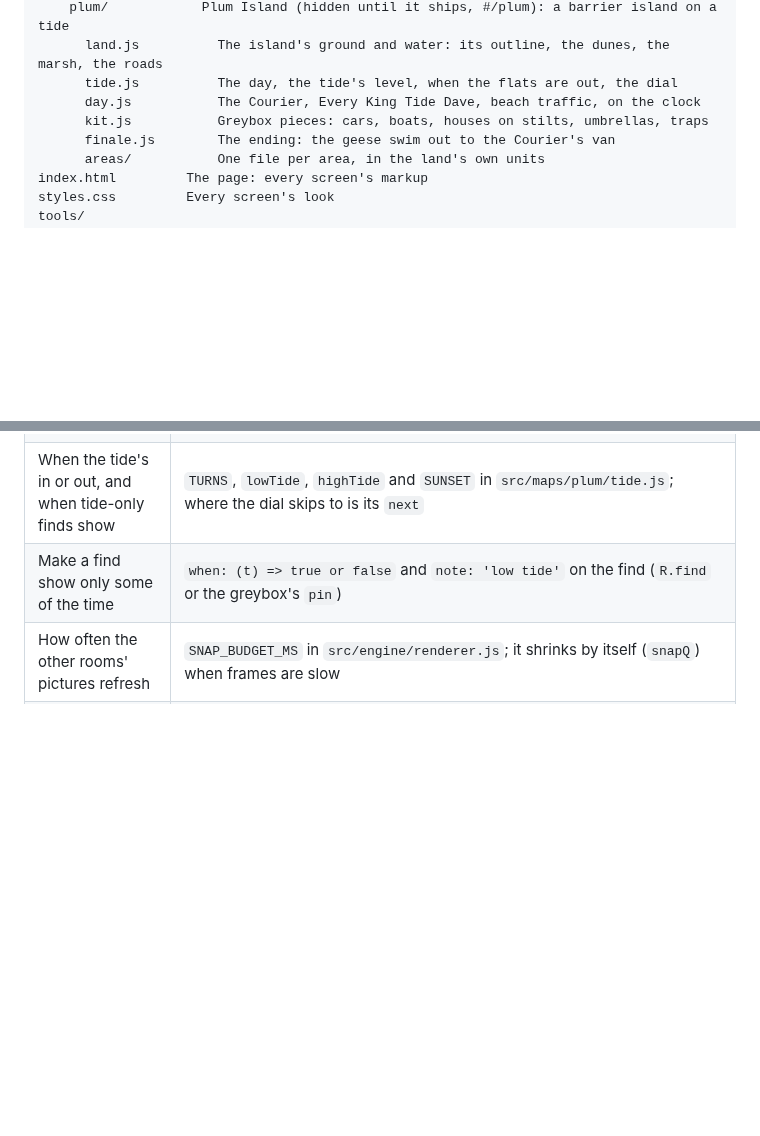
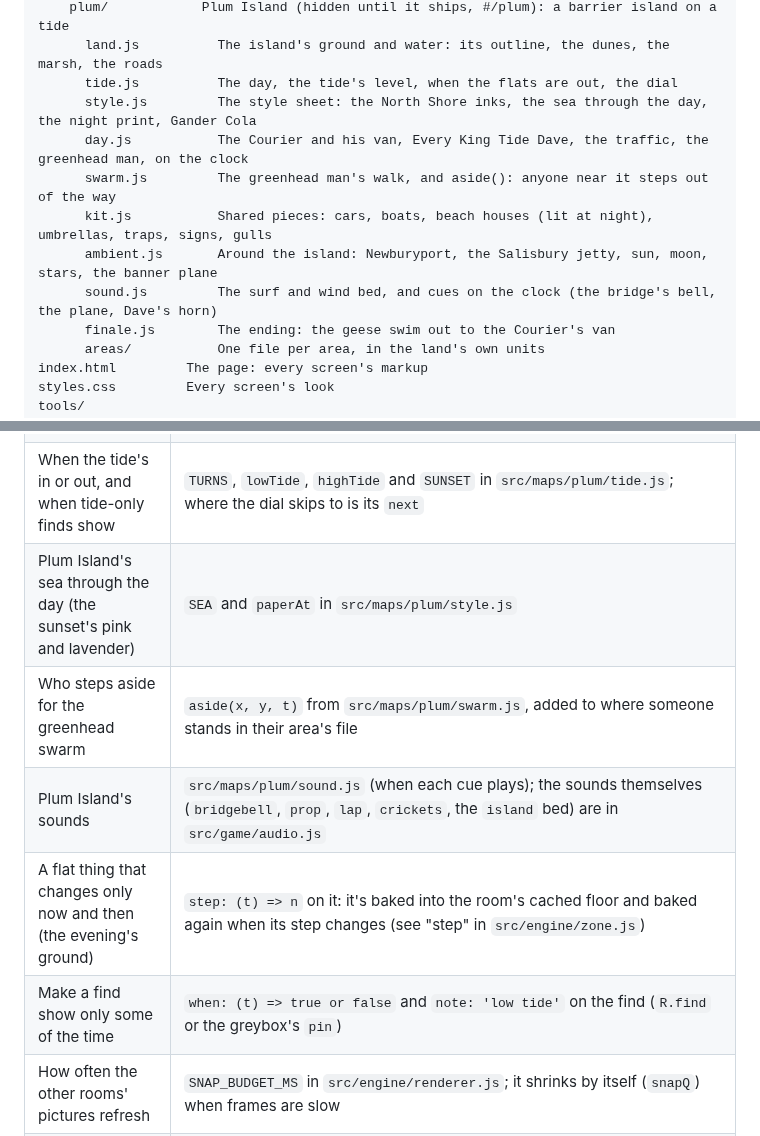
Before and after one commit to uxpreview/squares, a Markdown page: README.md, 2 parts joined by grey strips. Drawn GitHub-style; blank space fills up the shorter version.

```diff
--- a/README.md
+++ b/README.md
@@ -112,8 +112,12 @@ src/
     plum/            Plum Island (hidden until it ships, #/plum): a barrier island on a tide
       land.js          The island's ground and water: its outline, the dunes, the marsh, the roads
       tide.js          The day, the tide's level, when the flats are out, the dial
-      day.js           The Courier, Every King Tide Dave, beach traffic, on the clock
-      kit.js           Greybox pieces: cars, boats, houses on stilts, umbrellas, traps
+      style.js         The style sheet: the North Shore inks, the sea through the day, the night print, Gander Cola
+      day.js           The Courier and his van, Every King Tide Dave, the traffic, the greenhead man, on the clock
+      swarm.js         The greenhead man's walk, and aside(): anyone near it steps out of the way
+      kit.js           Shared pieces: cars, boats, beach houses (lit at night), umbrellas, traps, signs, gulls
+      ambient.js       Around the island: Newburyport, the Salisbury jetty, sun, moon, stars, the banner plane
+      sound.js         The surf and wind bed, and cues on the clock (the bridge's bell, the plane, Dave's horn)
       finale.js        The ending: the geese swim out to the Courier's van
       areas/           One file per area, in the land's own units
 index.html         The page: every screen's markup
@@ -160,6 +164,10 @@ docs/
 | How the map in front of the room you're in is cut away | "The cut layer" in `src/engine/renderer.js` (drawn on a see-through sheet, the room's outline erased, laid on the picture) |
 | Plum Island's ground: the island's shape, the dunes, the marsh, the roads | `src/maps/plum/land.js` (outline points, heights, and the layers' colors in `style.js`); `npm run qa -- plum` fails ground that climbs toward you too steeply |
 | When the tide's in or out, and when tide-only finds show | `TURNS`, `lowTide`, `highTide` and `SUNSET` in `src/maps/plum/tide.js`; where the dial skips to is its `next` |
+| Plum Island's sea through the day (the sunset's pink and lavender) | `SEA` and `paperAt` in `src/maps/plum/style.js` |
+| Who steps aside for the greenhead swarm | `aside(x, y, t)` from `src/maps/plum/swarm.js`, added to where someone stands in their area's file |
+| Plum Island's sounds | `src/maps/plum/sound.js` (when each cue plays); the sounds themselves (`bridgebell`, `prop`, `lap`, `crickets`, the `island` bed) are in `src/game/audio.js` |
+| A flat thing that changes only now and then (the evening's ground) | `step: (t) => n` on it: it's baked into the room's cached floor and baked again when its step changes (see "step" in `src/engine/zone.js`) |
 | Make a find show only some of the time | `when: (t) => true or false` and `note: 'low tide'` on the find (`R.find` or the greybox's `pin`) |
 | How often the other rooms' pictures refresh | `SNAP_BUDGET_MS` in `src/engine/renderer.js`; it shrinks by itself (`snapQ`) when frames are slow |
 | Find list look and behavior | `src/ui/tray.js`; styles under "The tray" in `styles.css` |
```
Also changed, not shown: docs/prompts/area-artist.md (+2 -0 lines), docs/prompts/playtester.md (+9 -1 lines).
